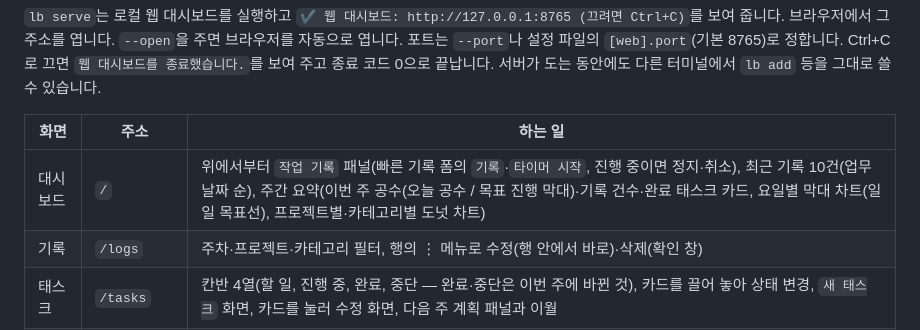
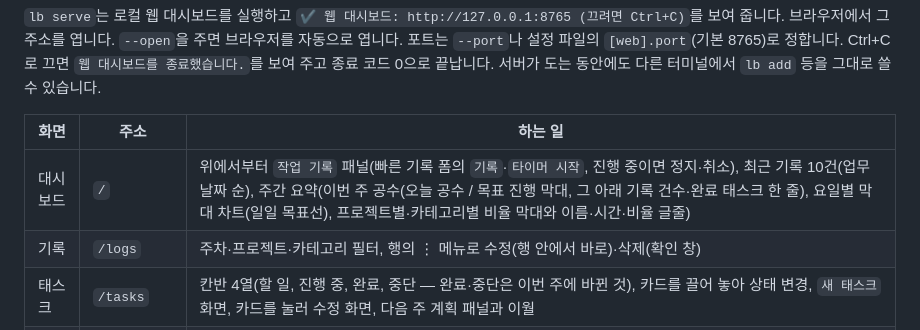
Before and after one commit to chanyoo-93/logbook, a Markdown page: README.md, the part around the change. Rendered like a GitHub page.

Commit message:
docs: 대시보드 주간 요약 변경을 명세·README에 적고 ROADMAP 체크
Co-Authored-By: Claude Opus 5.5 <noreply@anthropic.com>

```diff
--- a/README.md
+++ b/README.md
@@ -330,7 +330,7 @@ uv run lb serve --open
 
 | 화면 | 주소 | 하는 일 |
 |---|---|---|
-| 대시보드 | `/` | 위에서부터 `작업 기록` 패널(빠른 기록 폼의 `기록`·`타이머 시작`, 진행 중이면 정지·취소), 최근 기록 10건(업무 날짜 순), 주간 요약(이번 주 공수(오늘 공수 / 목표 진행 막대)·기록 건수·완료 태스크 카드, 요일별 막대 차트(일일 목표선), 프로젝트별·카테고리별 도넛 차트) |
+| 대시보드 | `/` | 위에서부터 `작업 기록` 패널(빠른 기록 폼의 `기록`·`타이머 시작`, 진행 중이면 정지·취소), 최근 기록 10건(업무 날짜 순), 주간 요약(이번 주 공수(오늘 공수 / 목표 진행 막대, 그 아래 기록 건수·완료 태스크 한 줄), 요일별 막대 차트(일일 목표선), 프로젝트별·카테고리별 비율 막대와 이름·시간·비율 글줄) |
 | 기록 | `/logs` | 주차·프로젝트·카테고리 필터, 행의 ⋮ 메뉴로 수정(행 안에서 바로)·삭제(확인 창) |
 | 태스크 | `/tasks` | 칸반 4열(할 일, 진행 중, 완료, 중단 — 완료·중단은 이번 주에 바뀐 것), 카드를 끌어 놓아 상태 변경, `새 태스크` 화면, 카드를 눌러 수정 화면, 다음 주 계획 패널과 이월 |
 | 보고서 | `/report` | 주 이동, 표 보기(기본)와 원문 탭(커밋 부록과 수집 경고 포함), 절별·전체 복사, `Markdown 복사`, `.md` 내려받기, 특이사항·리스크 입력, 문장 다듬기(키와 패키지가 있을 때만, 확인 창 뒤 외부 전송) |
```
Also changed, not shown: docs/ROADMAP.md (+1 -0 lines), docs/SPEC.md (+4 -4 lines).
